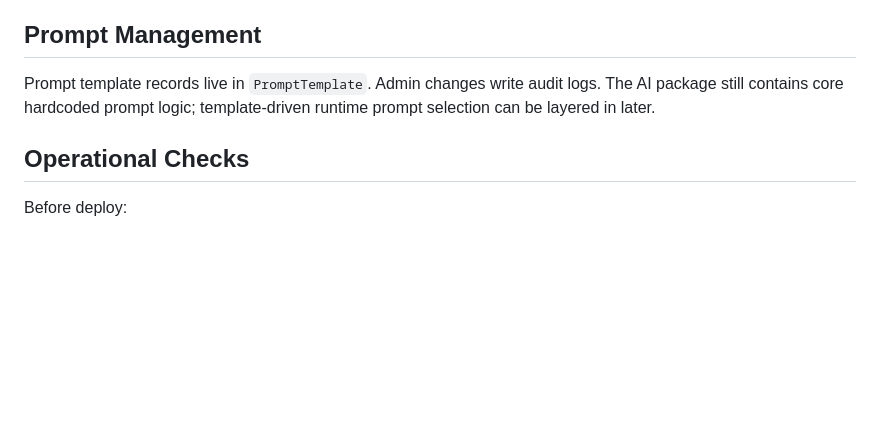
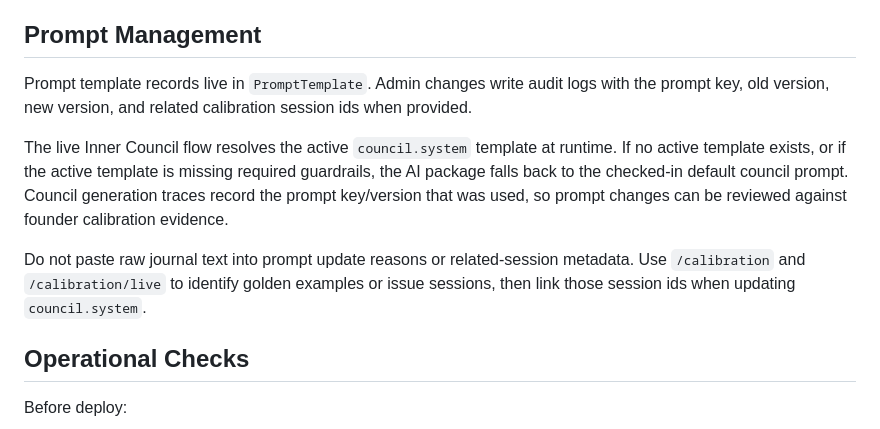
Before and after one commit to carlwelchdesign/supraconscious-avatar-ai, a Markdown page: docs/admin-and-operations.md, the part around the change. Drawn GitHub-style; blank space fills up the shorter version.

Commit message:
Document live council prompt templates

```diff
--- a/docs/admin-and-operations.md
+++ b/docs/admin-and-operations.md
@@ -87,7 +87,11 @@ Required web env vars:
 
 ## Prompt Management
 
-Prompt template records live in `PromptTemplate`. Admin changes write audit logs. The AI package still contains core hardcoded prompt logic; template-driven runtime prompt selection can be layered in later.
+Prompt template records live in `PromptTemplate`. Admin changes write audit logs with the prompt key, old version, new version, and related calibration session ids when provided.
+
+The live Inner Council flow resolves the active `council.system` template at runtime. If no active template exists, or if the active template is missing required guardrails, the AI package falls back to the checked-in default council prompt. Council generation traces record the prompt key/version that was used, so prompt changes can be reviewed against founder calibration evidence.
+
+Do not paste raw journal text into prompt update reasons or related-session metadata. Use `/calibration` and `/calibration/live` to identify golden examples or issue sessions, then link those session ids when updating `council.system`.
 
 ## Operational Checks
 
```
